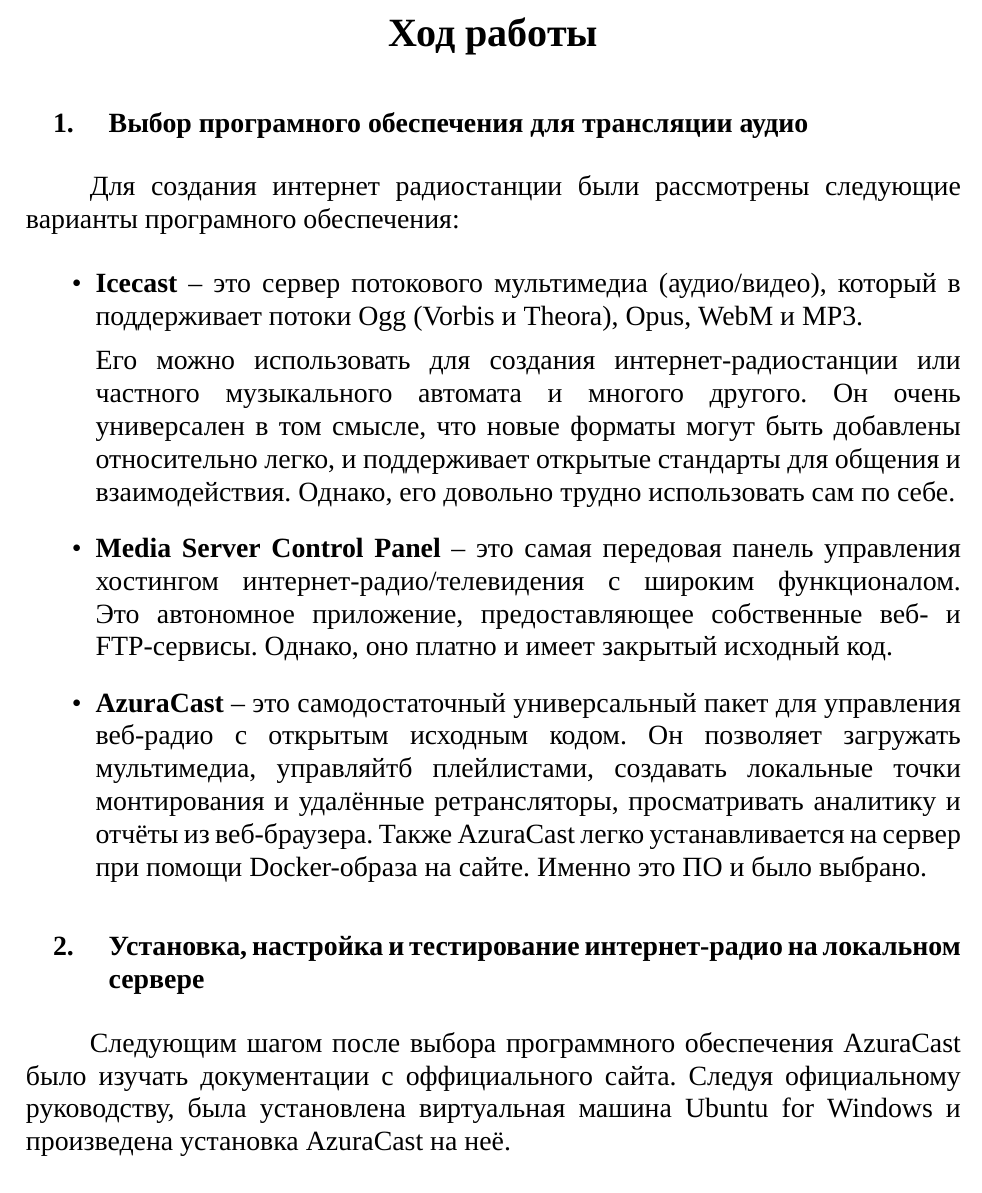
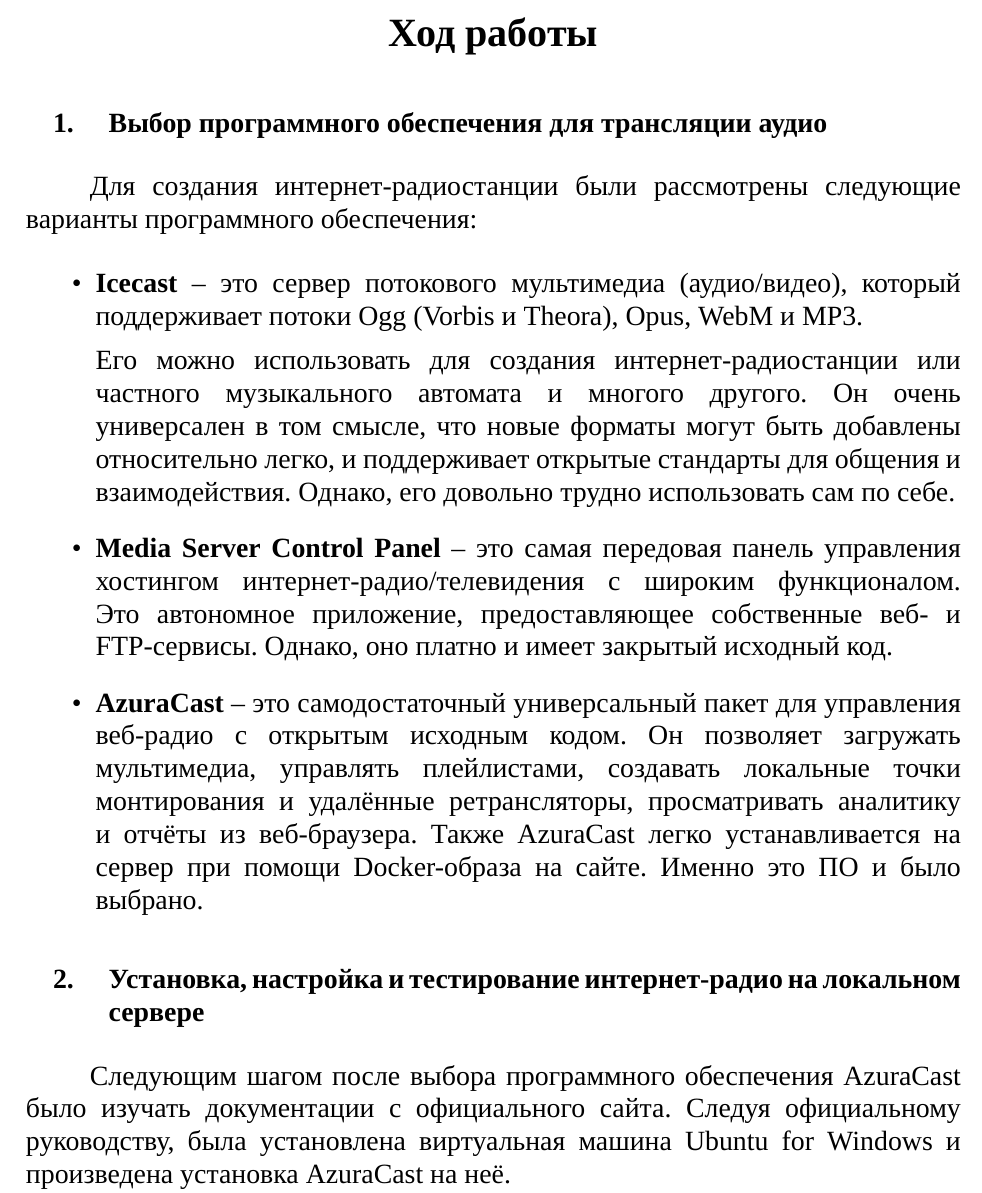
Before and after one commit to wetfloo/dmnrprt, a LaTeX document (main.tex, which reads components/work_process/choices.tex, components/work_process/localserver.tex): part of page 6 of 9, cut so that both start at the same text. Compiled offline with XeLaTeX; a missing font is replaced by an installed copy or a similar font.

Commit message:
proofreading

```diff
--- a/components/work_process/choices.tex
+++ b/components/work_process/choices.tex
@@ -1,14 +1,14 @@
-\section{Выбор програмного обеспечения для трансляции аудио}
+\section{Выбор программного обеспечения для трансляции аудио}
 
-Для создания интернет радиостанции были рассмотрены следующие варианты програмного обеспечения:
+Для создания интернет-радиостанции были рассмотрены следующие варианты программного обеспечения:
 
 \begin{itemize}
-  \item \textbf{Icecast}
-        -- это сервер потокового мультимедиа (аудио/видео),  который в поддерживает потоки Ogg (Vorbis и Theora), Opus, WebM и MP3.
+      \item \textbf{Icecast}
+            -- это сервер потокового мультимедиа (аудио/видео),  который поддерживает потоки Ogg (Vorbis и Theora), Opus, WebM и MP3.
 
-        Его можно использовать для создания интернет-радиостанции или частного музыкального автомата и многого другого. Он очень универсален в том смысле, что новые форматы могут быть добавлены относительно легко, и поддерживает открытые стандарты для общения и взаимодействия. Однако, его довольно трудно использовать сам по себе.
-  \item \textbf{Media Server Control Panel}
-        -- это самая передовая панель управления хостингом интернет-радио/телевидения с широким функционалом. Это автономное приложение, предоставляющее собственные веб- и FTP-сервисы. Однако, оно платно и имеет закрытый исходный код.
-  \item \textbf{AzuraCast}
-        -- это самодостаточный универсальный пакет для управления веб-радио с открытым исходным кодом. Он позволяет загружать мультимедиа, управляйтб плейлистами, создавать локальные точки монтирования и удалённые ретрансляторы, просматривать аналитику и отчёты из веб-браузера. Также AzuraCast легко устанавливается на сервер при помощи Docker-образа на сайте. Именно это ПО и было выбрано.
+            Его можно использовать для создания интернет-радиостанции или частного музыкального автомата и многого другого. Он очень универсален в том смысле, что новые форматы могут быть добавлены относительно легко, и поддерживает открытые стандарты для общения и взаимодействия. Однако, его довольно трудно использовать сам по себе.
+      \item \textbf{Media Server Control Panel}
+            -- это самая передовая панель управления хостингом интернет-радио/телевидения с широким функционалом. Это автономное приложение, предоставляющее собственные веб- и FTP-сервисы. Однако, оно платно и имеет закрытый исходный код.
+      \item \textbf{AzuraCast}
+            -- это самодостаточный универсальный пакет для управления веб-радио с открытым исходным кодом. Он позволяет загружать мультимедиа, управлять плейлистами, создавать локальные точки монтирования и удалённые ретрансляторы, просматривать аналитику и отчёты из веб-браузера. Также AzuraCast легко устанавливается на сервер при помощи Docker-образа на сайте. Именно это ПО и было выбрано.
 \end{itemize}
--- a/components/work_process/localserver.tex
+++ b/components/work_process/localserver.tex
@@ -1,6 +1,6 @@
 \section{Установка, настройка и тестирование интернет-радио на локальном сервере}
 
-Следующим шагом после выбора программного обеспечения AzuraCast было изучать документации с оффициального сайта. Следуя официальному руководству, была установлена виртуальная машина Ubuntu for Windows и произведена установка AzuraCast на неё.
+Следующим шагом после выбора программного обеспечения AzuraCast было изучать документации с официального сайта. Следуя официальному руководству, была установлена виртуальная машина Ubuntu for Windows и произведена установка AzuraCast на неё.
 
 После перехода по стандартному IP - 127.0.0.1, мы попадаем на окно первоначальной настройки. \\
 Создаём пользователя. \\
```
Also changed, not shown: components/conclusion/main.tex (+1 -1 lines), components/core/main.tex (+1 -1 lines), main.tex (+1 -1 lines).
